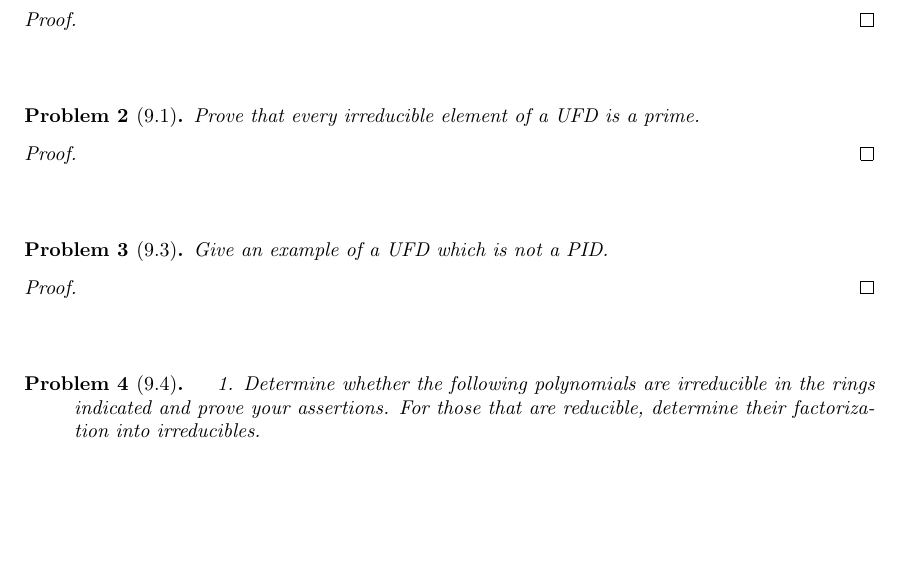
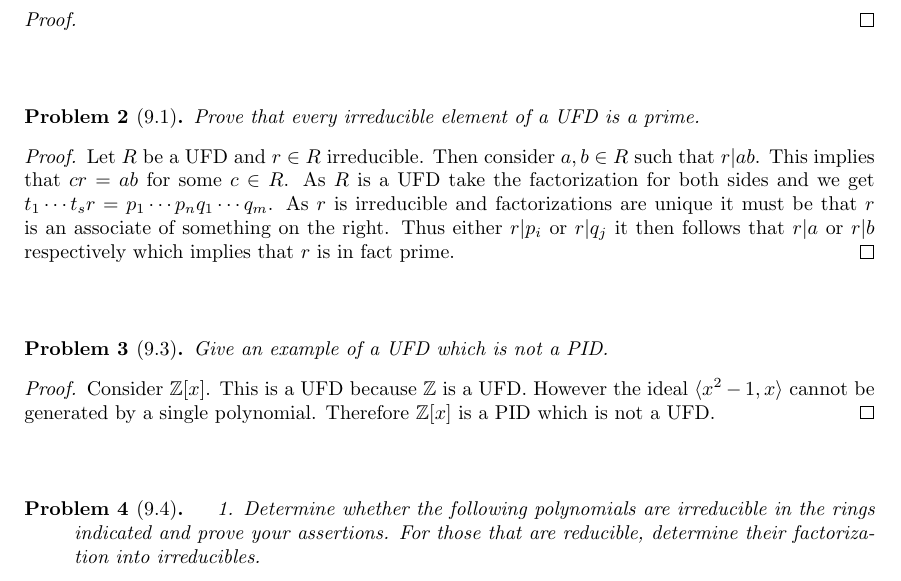
Before and after one commit to albenzo/MATH-7210, a LaTeX problem sheet (hw11/hw11.tex): part of page 1 of 3, cut so that both start at the same text, the shorter picture padded with empty space. Compiled offline with pdfLaTeX.

Commit message:
Partial completion of hw11

```diff
--- a/hw11/hw11.tex
+++ b/hw11/hw11.tex
@@ -41,7 +41,13 @@
 \end{problem}
 
 \begin{proof}
-
+  Let $R$ be a UFD and $r\in R$ irreducible. Then consider $a,b\in R$ such that
+  $r|ab$. This implies that $cr=ab$ for some $c\in R$. As $R$ is a UFD take the
+  factorization for both sides and we get $t_1\cdots t_sr=p_1\cdots p_nq_1\cdots q_m$.
+  As $r$ is irreducible and factorizations are unique it must be that
+  $r$ is an associate of something on the right. Thus either
+  $r|p_i$ or $r|q_j$ it then follows that $r|a$ or $r|b$ respectively
+  which implies that $r$ is in fact prime.
 \end{proof}
 
 \sk
@@ -52,7 +58,9 @@
 \end{problem}
 
 \begin{proof}
-
+  Consider $\bb{Z}[x]$. This is a UFD because $\bb{Z}$ is a UFD. However
+  the ideal $\langle x^2-1,x\rangle$ cannot be generated by a single polynomial. Therefore
+  $\bb{Z}[x]$ is a PID which is not a UFD.
 \end{proof}
 
 \sk
```
Also changed, not shown: hw11/hw11.pdf.
